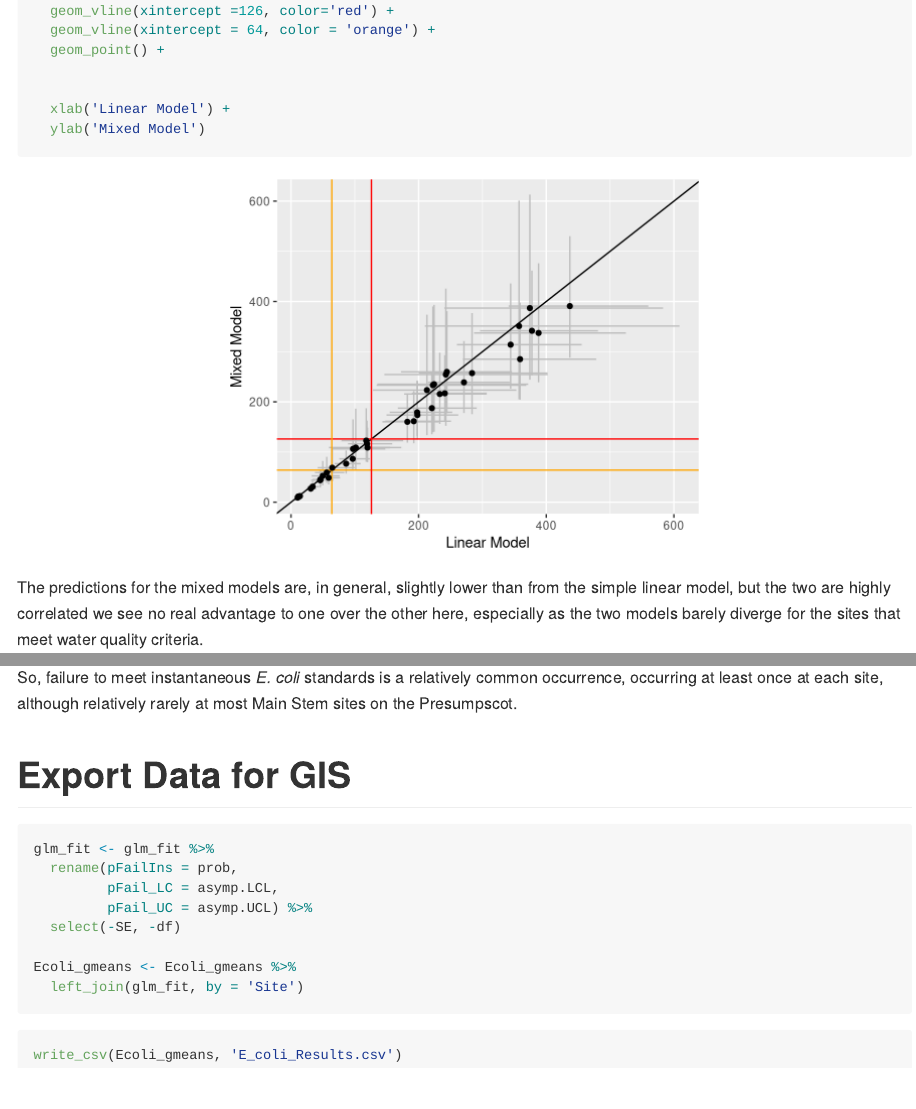
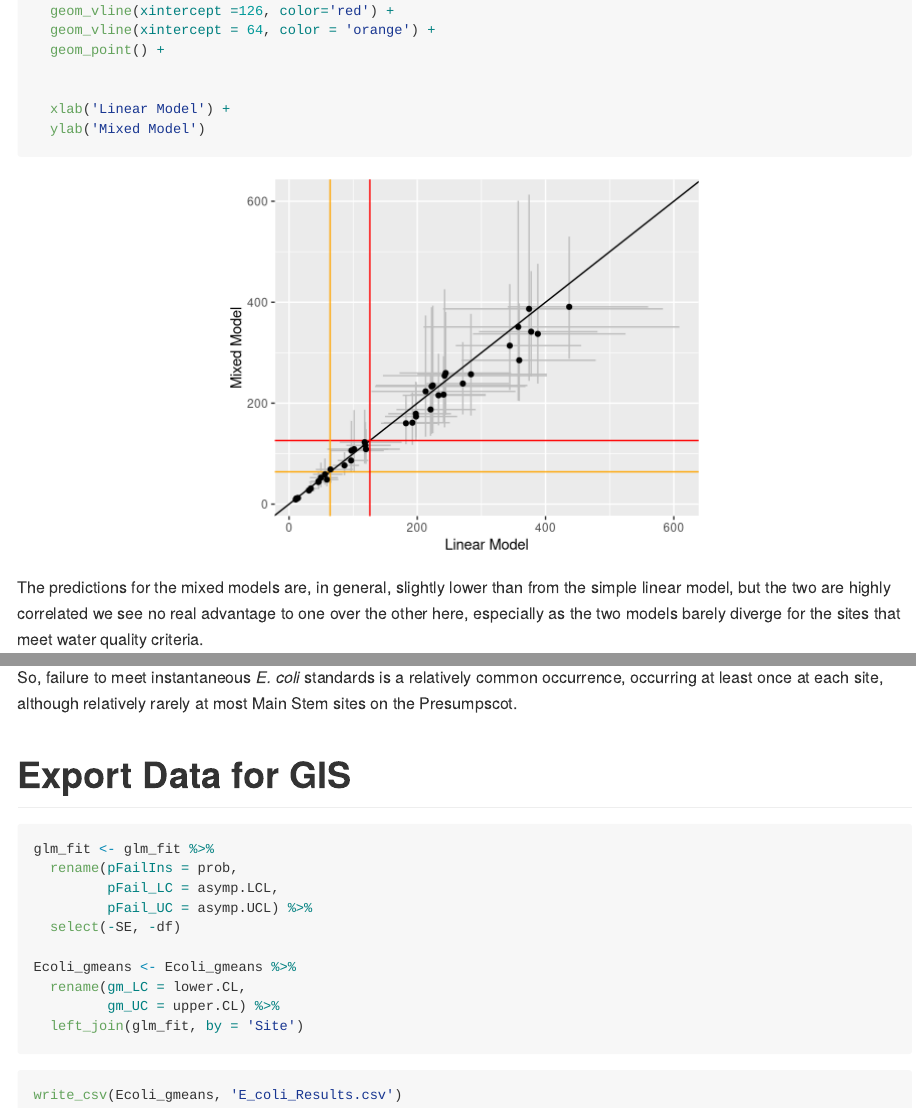
Before and after one commit to CBEP-SoCB-Details/Presumpscot_WQ, an R Markdown document (Analysis/E.coli_Analysis.Rmd): the page in a window 1100 px wide, from 16600 px down, and a second part further down, joined at a grey line. Rendered offline with R 4.5, knitr and Pandoc, with nearby package versions; code that draws random numbers runs with fixed seeds of ours; some code elsewhere in the file could not run offline.

````diff
--- a/Analysis/E.coli_Analysis.Rmd
+++ b/Analysis/E.coli_Analysis.Rmd
@@ -615,6 +615,8 @@
   select(-SE, -df)
 
 Ecoli_gmeans <- Ecoli_gmeans %>%
+  rename(gm_LC = lower.CL,
+         gm_UC = upper.CL) %>%
   left_join(glm_fit, by = 'Site')
 ```
 
--- a/Analysis/E_coli_Results.csv
+++ b/Analysis/E_coli_Results.csv
@@ -1,4 +1,4 @@
-Site,gm,SE,df,lower.CL,upper.CL,Clss,pFailIns,pFail_LC,pFail_UC
+Site,gm,SE,df,gm_LC,gm_UC,Clss,pFailIns,pFail_LC,pFail_UC
 BB010,119.86868778820342,15.639664253625075,2208,92.80807343171342,154.81953003407494,C,0.2777777777777777,0.1564579745299567,0.4436897446070605
 BL010,233.16250794950025,32.58166226010475,2208,177.2753208916036,306.66849079654196,"NA",0.5135135135135138,0.35649709225594173,0.6679072246094038
 BL020,374.2834471048617,84.58296839931667,2208,240.28969480463957,582.9966985916408,"NA",0.6923076923076926,0.494526635131101,0.8380452018263129
````
Also changed, not shown: Analysis/E.coli_Analysis.md, Derived_Data/GIS/Sample_Locations.dbf (added), Derived_Data/GIS/Sample_Locations.prj (added), Derived_Data/GIS/Sample_Locations.shp (added), Derived_Data/GIS/Sample_Locations.shx (added), Original_Data/Presumpscot_WQ_Locations_Data.xlsx, 4 other files.
